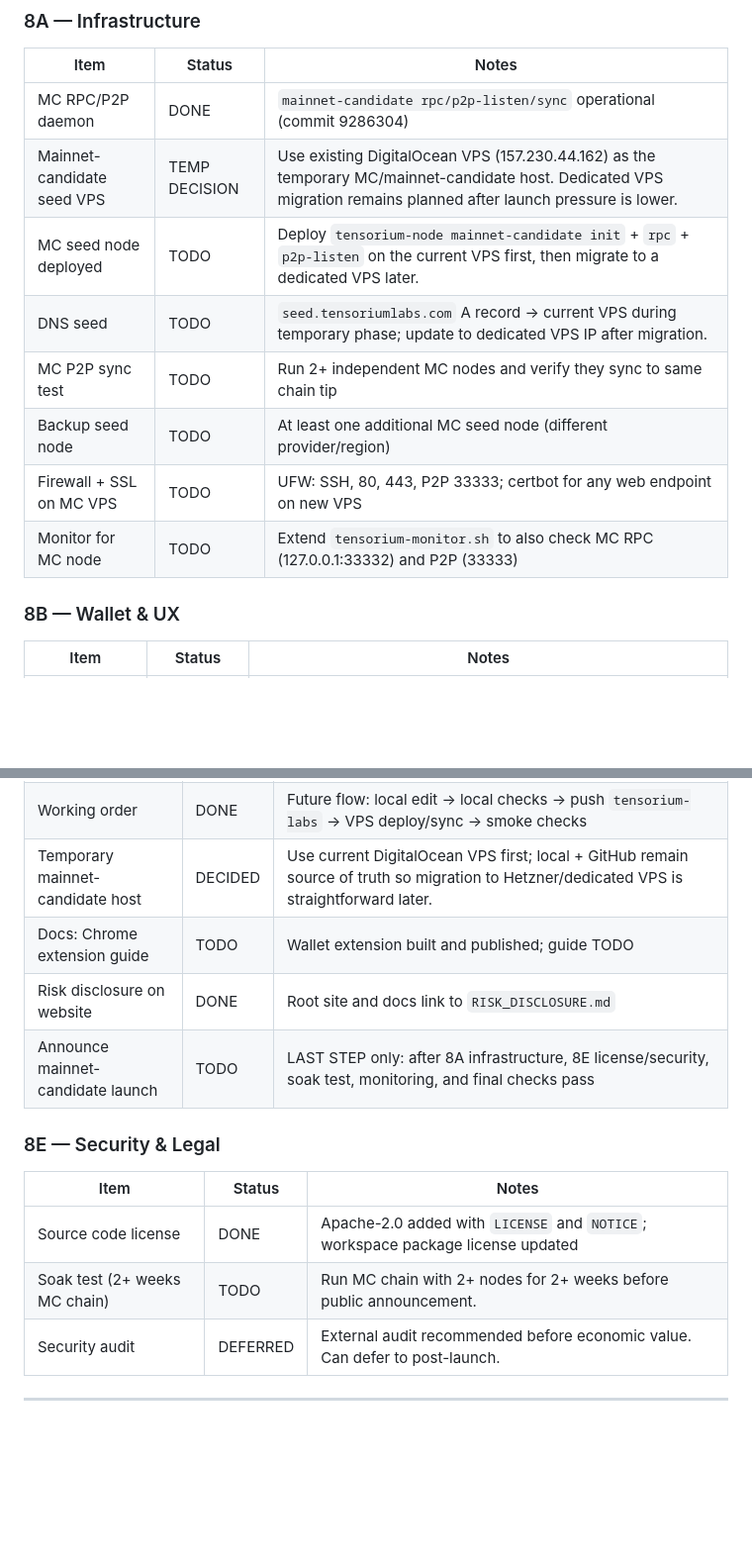
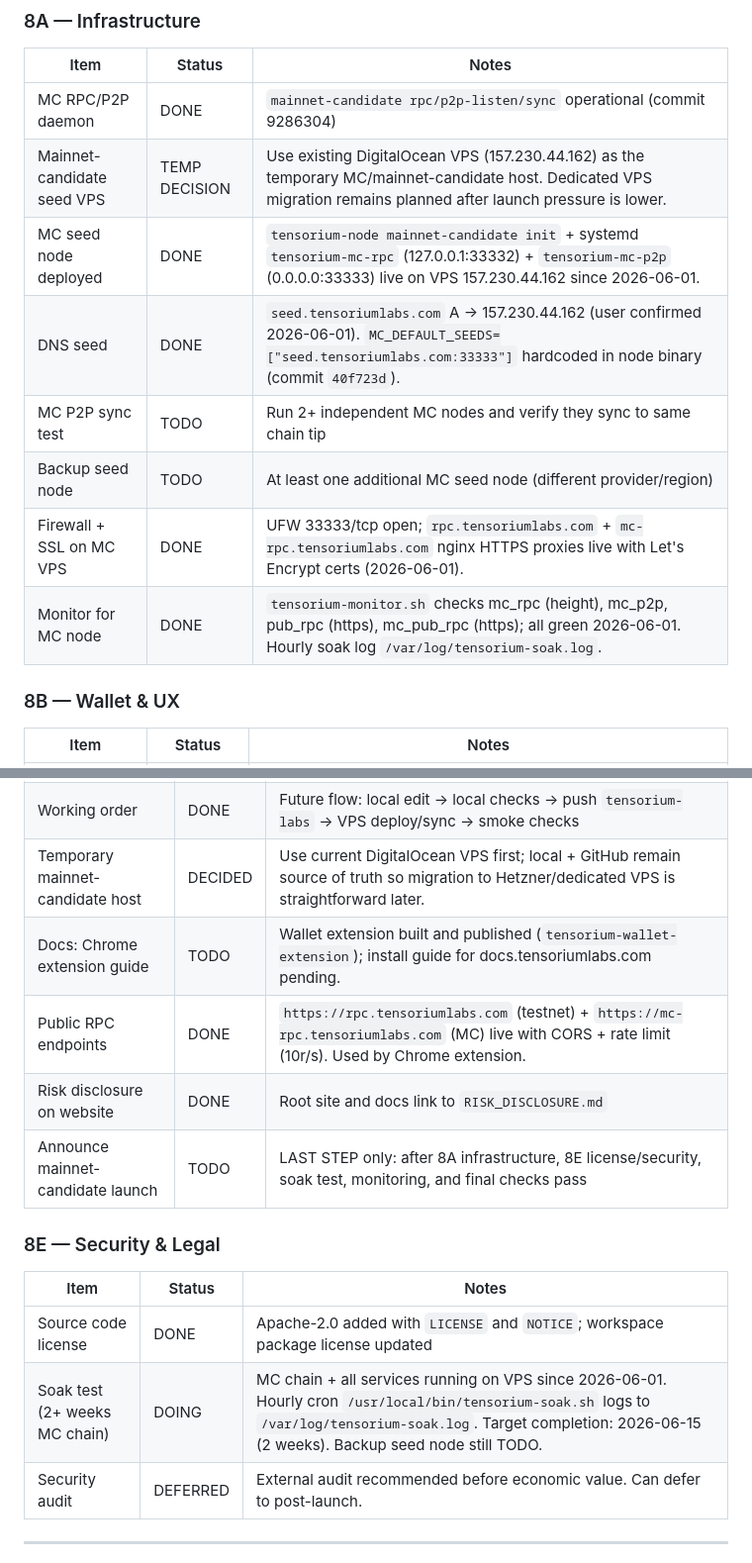
Before and after one commit to tensorium-labs/tensorium-core, a Markdown page: MAINNET_READINESS.md, 2 parts joined by grey strips. Shown at 99% size. Rendered like a GitHub page; blank space fills up the shorter version.

Commit message:
docs(phase8): update readiness — 8A infra DONE, 8E soak DOING, public RPC DONE

```diff
--- a/MAINNET_READINESS.md
+++ b/MAINNET_READINESS.md
@@ -337,12 +337,12 @@ Phase 7 is complete. Phase 8 covers everything required before the mainnet-candi
 |---|---|---|
 | MC RPC/P2P daemon | DONE | `mainnet-candidate rpc/p2p-listen/sync` operational (commit 9286304) |
 | Mainnet-candidate seed VPS | TEMP DECISION | Use existing DigitalOcean VPS (157.230.44.162) as the temporary MC/mainnet-candidate host. Dedicated VPS migration remains planned after launch pressure is lower. |
-| MC seed node deployed | TODO | Deploy `tensorium-node mainnet-candidate init` + `rpc` + `p2p-listen` on the current VPS first, then migrate to a dedicated VPS later. |
-| DNS seed | TODO | `seed.tensoriumlabs.com` A record → current VPS during temporary phase; update to dedicated VPS IP after migration. |
+| MC seed node deployed | DONE | `tensorium-node mainnet-candidate init` + systemd `tensorium-mc-rpc` (127.0.0.1:33332) + `tensorium-mc-p2p` (0.0.0.0:33333) live on VPS 157.230.44.162 since 2026-06-01. |
+| DNS seed | DONE | `seed.tensoriumlabs.com` A → 157.230.44.162 (user confirmed 2026-06-01). `MC_DEFAULT_SEEDS=["seed.tensoriumlabs.com:33333"]` hardcoded in node binary (commit `40f723d`). |
 | MC P2P sync test | TODO | Run 2+ independent MC nodes and verify they sync to same chain tip |
 | Backup seed node | TODO | At least one additional MC seed node (different provider/region) |
-| Firewall + SSL on MC VPS | TODO | UFW: SSH, 80, 443, P2P 33333; certbot for any web endpoint on new VPS |
-| Monitor for MC node | TODO | Extend `tensorium-monitor.sh` to also check MC RPC (127.0.0.1:33332) and P2P (33333) |
+| Firewall + SSL on MC VPS | DONE | UFW 33333/tcp open; `rpc.tensoriumlabs.com` + `mc-rpc.tensoriumlabs.com` nginx HTTPS proxies live with Let's Encrypt certs (2026-06-01). |
+| Monitor for MC node | DONE | `tensorium-monitor.sh` checks mc_rpc (height), mc_p2p, pub_rpc (https), mc_pub_rpc (https); all green 2026-06-01. Hourly soak log `/var/log/tensorium-soak.log`. |
 
 ### 8B — Wallet & UX
 
@@ -376,7 +376,8 @@ Chrome extension wallet stack: TypeScript + React, separate repo `tensorium-wall
 | Legacy GitHub repos | DONE | Old `rygroup-dev/tensorium-core` and `rygroup-dev/tensorium-pool-website` set back to private after migration |
 | Working order | DONE | Future flow: local edit -> local checks -> push `tensorium-labs` -> VPS deploy/sync -> smoke checks |
 | Temporary mainnet-candidate host | DECIDED | Use current DigitalOcean VPS first; local + GitHub remain source of truth so migration to Hetzner/dedicated VPS is straightforward later. |
-| Docs: Chrome extension guide | TODO | Wallet extension built and published; guide TODO |
+| Docs: Chrome extension guide | TODO | Wallet extension built and published (`tensorium-wallet-extension`); install guide for docs.tensoriumlabs.com pending. |
+| Public RPC endpoints | DONE | `https://rpc.tensoriumlabs.com` (testnet) + `https://mc-rpc.tensoriumlabs.com` (MC) live with CORS + rate limit (10r/s). Used by Chrome extension. |
 | Risk disclosure on website | DONE | Root site and docs link to `RISK_DISCLOSURE.md` |
 | Announce mainnet-candidate launch | TODO | LAST STEP only: after 8A infrastructure, 8E license/security, soak test, monitoring, and final checks pass |
 
@@ -385,7 +386,7 @@ Chrome extension wallet stack: TypeScript + React, separate repo `tensorium-wall
 | Item | Status | Notes |
 |---|---|---|
 | Source code license | DONE | Apache-2.0 added with `LICENSE` and `NOTICE`; workspace package license updated |
-| Soak test (2+ weeks MC chain) | TODO | Run MC chain with 2+ nodes for 2+ weeks before public announcement. |
+| Soak test (2+ weeks MC chain) | DOING | MC chain + all services running on VPS since 2026-06-01. Hourly cron `/usr/local/bin/tensorium-soak.sh` logs to `/var/log/tensorium-soak.log`. Target completion: 2026-06-15 (2 weeks). Backup seed node still TODO. |
 | Security audit | DEFERRED | External audit recommended before economic value. Can defer to post-launch. |
 
 ---
```
